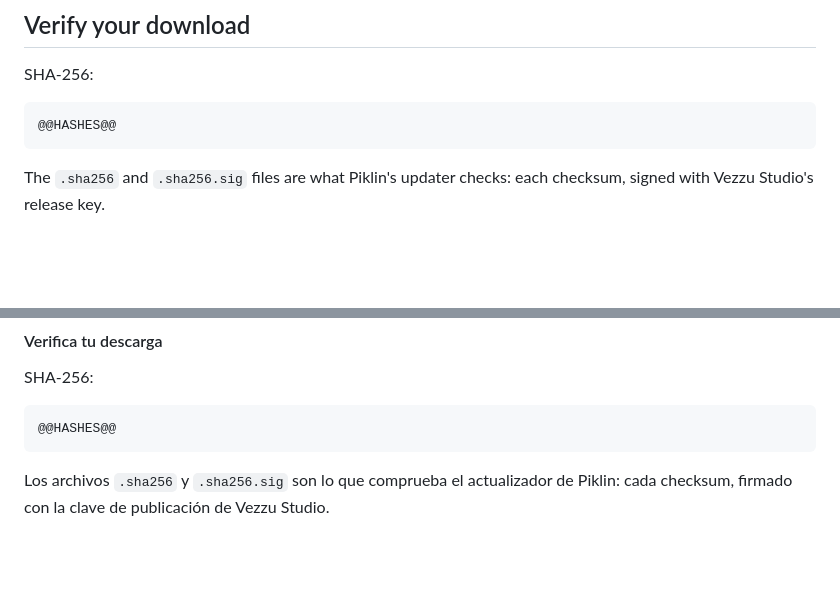
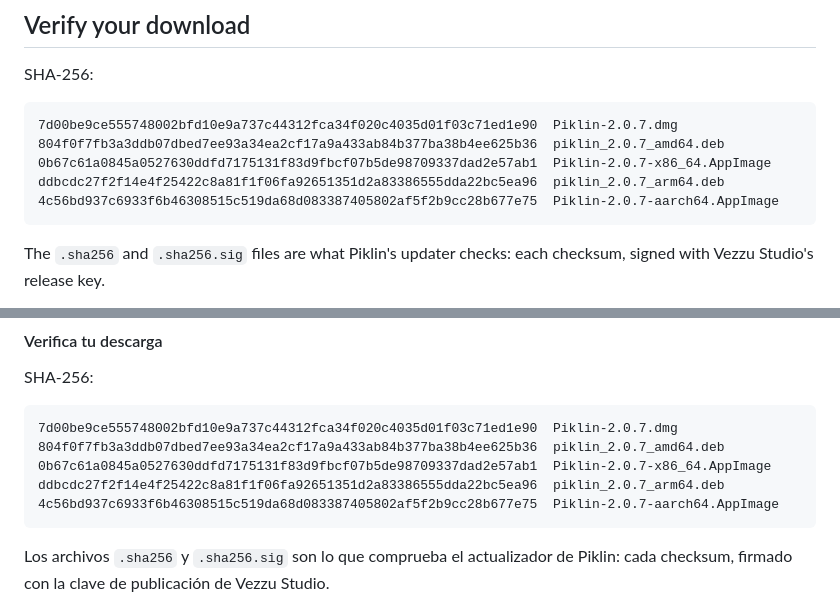
Before and after one commit to vezzulab/Piklin, a Markdown page: docs/release-2.0.7.md, 2 parts joined by grey strips. GitHub-like rendering; folded sections open; blank space fills up the shorter version.

Commit message:
Piklin 2.0.7: the checksums of the downloads

````diff
--- a/docs/release-2.0.7.md
+++ b/docs/release-2.0.7.md
@@ -122,7 +122,11 @@ sudo apt install ./piklin_2.0.7_amd64.deb
 SHA-256:
 
 ```
-@@HASHES@@
+7d00be9ce555748002bfd10e9a737c44312fca34f020c4035d01f03c71ed1e90  Piklin-2.0.7.dmg
+804f0f7fb3a3ddb07dbed7ee93a34ea2cf17a9a433ab84b377ba38b4ee625b36  piklin_2.0.7_amd64.deb
+0b67c61a0845a0527630ddfd7175131f83d9fbcf07b5de98709337dad2e57ab1  Piklin-2.0.7-x86_64.AppImage
+ddbcdc27f2f14e4f25422c8a81f1f06fa92651351d2a83386555dda22bc5ea96  piklin_2.0.7_arm64.deb
+4c56bd937c6933f6b46308515c519da68d083387405802af5f2b9cc28b677e75  Piklin-2.0.7-aarch64.AppImage
 ```
 
 The `.sha256` and `.sha256.sig` files are what Piklin's updater checks: each checksum, signed with Vezzu Studio's release key.
@@ -257,7 +261,11 @@ sudo apt install ./piklin_2.0.7_amd64.deb
 SHA-256:
 
 ```
-@@HASHES@@
+7d00be9ce555748002bfd10e9a737c44312fca34f020c4035d01f03c71ed1e90  Piklin-2.0.7.dmg
+804f0f7fb3a3ddb07dbed7ee93a34ea2cf17a9a433ab84b377ba38b4ee625b36  piklin_2.0.7_amd64.deb
+0b67c61a0845a0527630ddfd7175131f83d9fbcf07b5de98709337dad2e57ab1  Piklin-2.0.7-x86_64.AppImage
+ddbcdc27f2f14e4f25422c8a81f1f06fa92651351d2a83386555dda22bc5ea96  piklin_2.0.7_arm64.deb
+4c56bd937c6933f6b46308515c519da68d083387405802af5f2b9cc28b677e75  Piklin-2.0.7-aarch64.AppImage
 ```
 
 Los archivos `.sha256` y `.sha256.sig` son lo que comprueba el actualizador de Piklin: cada checksum, firmado con la clave de publicación de Vezzu Studio.
````
